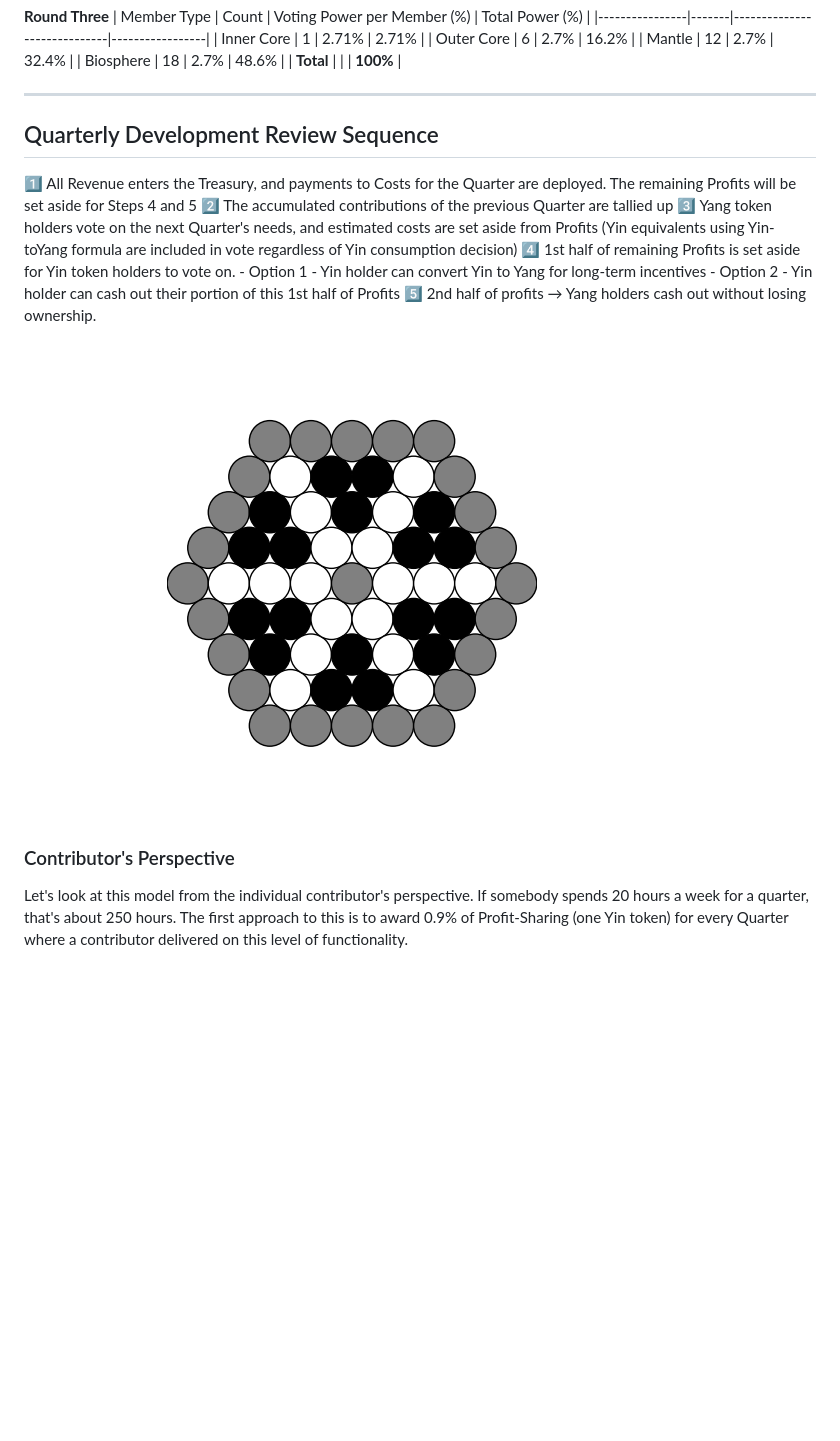
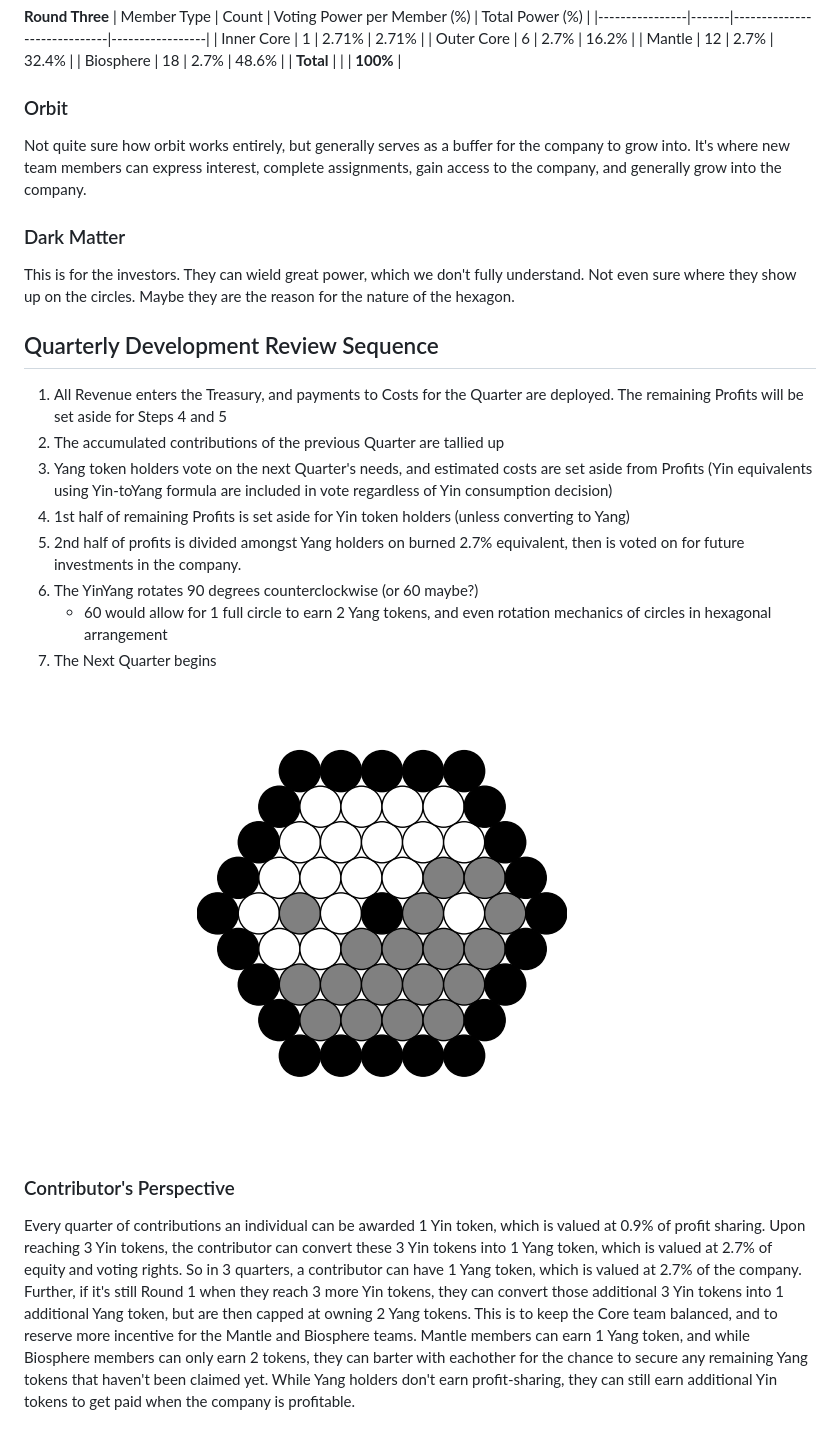
Before and after one commit to Circaevum/circaevum-dao-phase-1, a Markdown page: README.md, the part around the change printed below. Rendered like a GitHub page; pictures changed too: images/circles-quarter.png (added); blank space fills up the shorter version.

```diff
--- a/README.md
+++ b/README.md
@@ -86,22 +92,27 @@ Each Biosphere team member can earn up to 1.8% (two Yin tokens). Making a total
 | Biosphere      | 18    | 2.7%                        | 48.6%           |
 | **Total**      |       |                             | **100%**        |
 
----
+### Orbit
+Not quite sure how orbit works entirely, but generally serves as a buffer for the company to grow into. It's where new team members can express interest, complete assignments, gain access to the company, and generally grow into the company.
+
+### Dark Matter
+
+This is for the investors. They can wield great power, which we don't fully understand. Not even sure where they show up on the circles. Maybe they are the reason for the nature of the hexagon.
+
 
 
 ## Quarterly Development Review Sequence
 
-1️⃣ All Revenue enters the Treasury, and payments to Costs for the Quarter are deployed. The remaining Profits will be set aside for Steps 4 and 5
-2️⃣ The accumulated contributions of the previous Quarter are tallied up
-3️⃣ Yang token holders vote on the next Quarter's needs, and estimated costs are set aside from Profits (Yin equivalents using Yin-toYang formula are included in vote regardless of Yin consumption decision)
-4️⃣ 1st half of remaining Profits is set aside for Yin token holders to vote on.
-    - Option 1 - Yin holder can convert Yin to Yang for long-term incentives
-    - Option 2 - Yin holder can cash out their portion of this 1st half of Profits
-5️⃣ 2nd half of profits → Yang holders cash out without losing ownership.
+1. All Revenue enters the Treasury, and payments to Costs for the Quarter are deployed. The remaining Profits will be set aside for Steps 4 and 5
+2. The accumulated contributions of the previous Quarter are tallied up
+3. Yang token holders vote on the next Quarter's needs, and estimated costs are set aside from Profits (Yin equivalents using Yin-toYang formula are included in vote regardless of Yin consumption decision)
+4. 1st half of remaining Profits is set aside for Yin token holders (unless converting to Yang)
+5. 2nd half of profits is divided amongst Yang holders on burned 2.7% equivalent, then is voted on for future investments in the company.
+6. The YinYang rotates 90 degrees counterclockwise (or 60 maybe?)
+    - 60 would allow for 1 full circle to earn 2 Yang tokens, and even rotation mechanics of circles in hexagonal arrangement
+7. The Next Quarter begins
+![Circles Orbit](./images/circles-quarter.png)
 
-![Circles Orbit](./images/circles-asterisk-large.png)
 
 ### Contributor's Perspective
-Let's look at this model from the individual contributor's perspective.
-If somebody spends 20 hours a week for a quarter, that's about 250 hours.
-The first approach to this is to award 0.9% of Profit-Sharing (one Yin token) for every Quarter where a contributor delivered on this level of functionality.
+Every quarter of contributions an individual can be awarded 1 Yin token, which is valued at 0.9% of profit sharing. Upon reaching 3 Yin tokens, the contributor can convert these 3 Yin tokens into 1 Yang token, which is valued at 2.7% of equity and voting rights. So in 3 quarters, a contributor can have 1 Yang token, which is valued at 2.7% of the company. Further, if it's still Round 1 when they reach 3 more Yin tokens, they can convert those additional 3 Yin tokens into 1 additional Yang token, but are then capped at owning 2 Yang tokens. This is to keep the Core team balanced, and to reserve more incentive for the Mantle and Biosphere teams. Mantle members can earn 1 Yang token, and while Biosphere members can only earn 2 tokens, they can barter with eachother for the chance to secure any remaining Yang tokens that haven't been claimed yet. While Yang holders don't earn profit-sharing, they can still earn additional Yin tokens to get paid when the company is profitable.
```
Also changed, not shown: other parts of README.md (+22 -16 lines), 1 other file.
